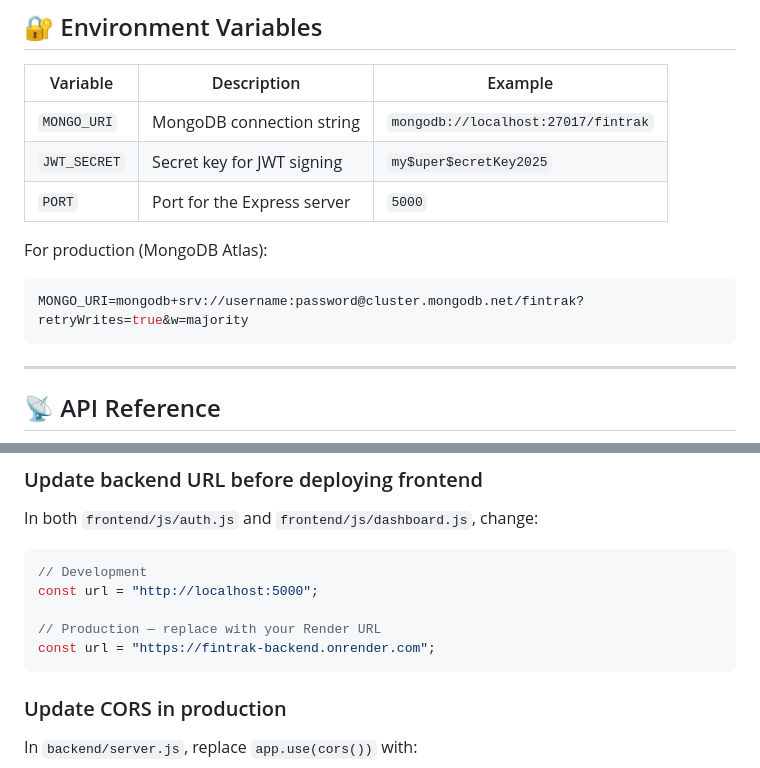
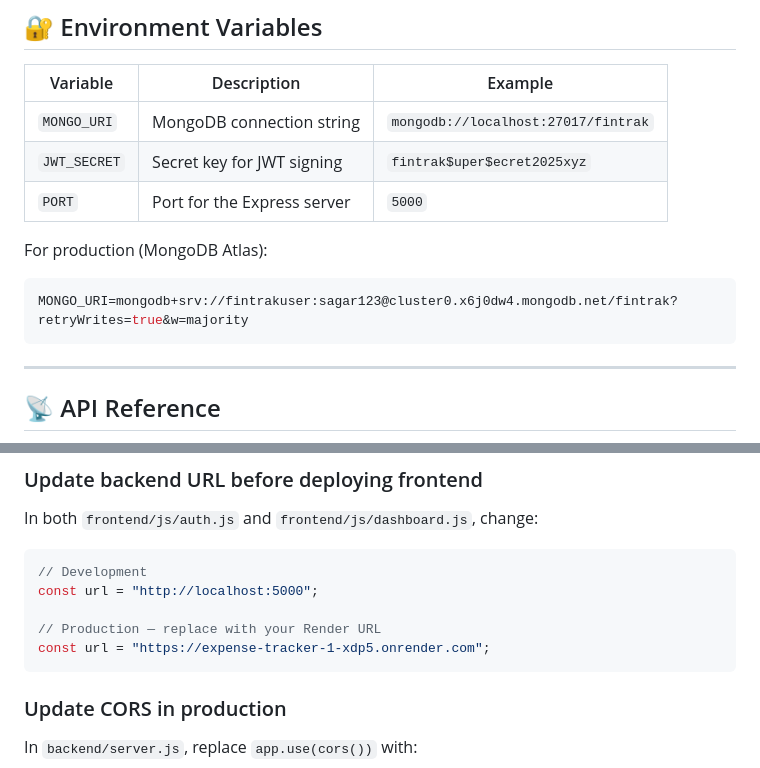
Before and after one commit to rajsirohi23/Expense-Tracker, a Markdown page: README.md, 2 parts joined by grey strips. Drawn GitHub-style.

Commit message:
Update JWT_SECRET and production MongoDB URI
Updated JWT_SECRET example and MongoDB URI for production. Changed production URL for the backend.

````diff
--- a/README.md
+++ b/README.md
@@ -253,12 +253,12 @@ Click **"Demo Account"** on the login page — loads instantly with sample data,
 | Variable | Description | Example |
 |---|---|---|
 | `MONGO_URI` | MongoDB connection string | `mongodb://localhost:27017/fintrak` |
-| `JWT_SECRET` | Secret key for JWT signing | `my$uper$ecretKey2025` |
+| `JWT_SECRET` | Secret key for JWT signing | `fintrak$uper$ecret2025xyz` |
 | `PORT` | Port for the Express server | `5000` |
 
 For production (MongoDB Atlas):
 ```env
-MONGO_URI=mongodb+srv://username:password@cluster.mongodb.net/fintrak?retryWrites=true&w=majority
+MONGO_URI=mongodb+srv://fintrakuser:sagar123@cluster0.x6j0dw4.mongodb.net/fintrak?retryWrites=true&w=majority
 ```
 
 ---
@@ -324,7 +324,7 @@ In both `frontend/js/auth.js` and `frontend/js/dashboard.js`, change:
 const url = "http://localhost:5000";
 
 // Production — replace with your Render URL
-const url = "https://fintrak-backend.onrender.com";
+const url = "https://expense-tracker-1-xdp5.onrender.com";
 ```
 
 ### Update CORS in production
````
